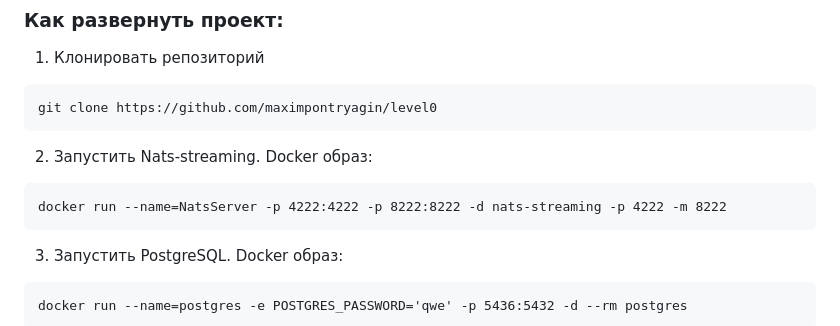
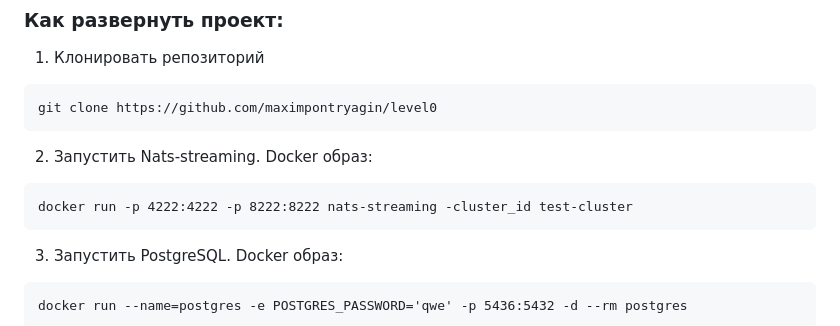
Before and after one commit to maximpontryagin/level0, a Markdown page: readme.md, the part around the change. Rendered like a GitHub page.

````diff
--- a/readme.md
+++ b/readme.md
@@ -47,7 +47,7 @@ git clone https://github.com/maximpontryagin/level0
 ```
 2. Запустить Nats-streaming. Docker образ:
 ```
-docker run --name=NatsServer -p 4222:4222 -p 8222:8222 -d nats-streaming -p 4222 -m 8222
+docker run -p 4222:4222 -p 8222:8222 nats-streaming -cluster_id test-cluster
 ```
 3. Запустить PostgreSQL. Docker образ:
 ```
````
